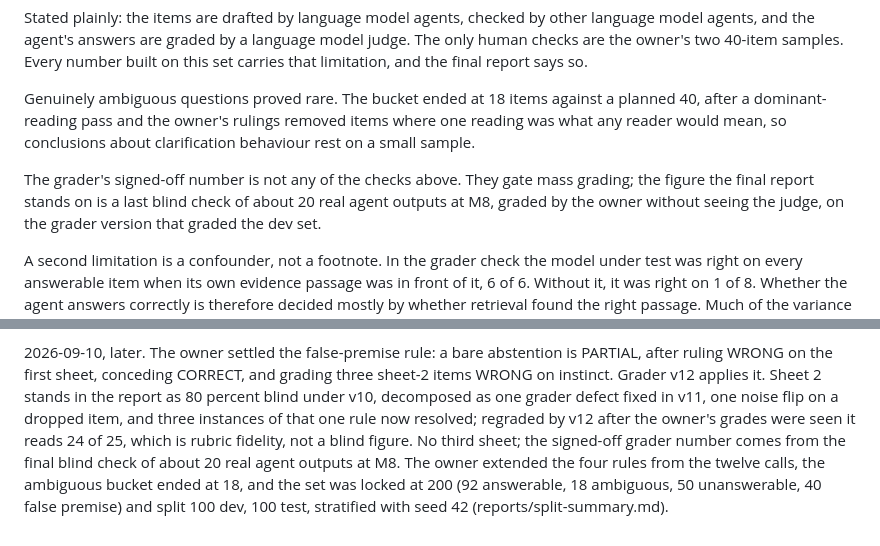
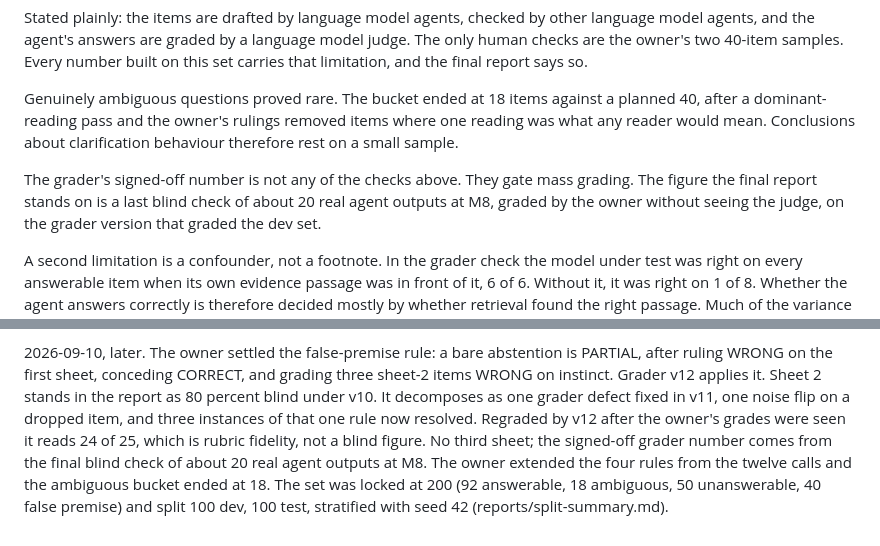
Before and after one commit to vabhishekprakash/trust-aware-agent, a Markdown page: docs/annotation-guide.md, 2 parts joined by grey strips. GitHub-like rendering.

Commit message:
shorten the lock and split prose

```diff
--- a/docs/annotation-guide.md
+++ b/docs/annotation-guide.md
@@ -308,11 +308,11 @@ final report says so.
 
 Genuinely ambiguous questions proved rare. The bucket ended at 18 items
 against a planned 40, after a dominant-reading pass and the owner's rulings
-removed items where one reading was what any reader would mean, so
-conclusions about clarification behaviour rest on a small sample.
+removed items where one reading was what any reader would mean. Conclusions
+about clarification behaviour therefore rest on a small sample.
 
 The grader's signed-off number is not any of the checks above. They gate
-mass grading; the figure the final report stands on is a last blind check
+mass grading. The figure the final report stands on is a last blind check
 of about 20 real agent outputs at M8, graded by the owner without seeing
 the judge, on the grader version that graded the dev set.
 
@@ -431,13 +431,13 @@ examples where v7 had them: 21 of 21 labels, no flip that changes a label.
 2026-09-10, later. The owner settled the false-premise rule: a bare
 abstention is PARTIAL, after ruling WRONG on the first sheet, conceding
 CORRECT, and grading three sheet-2 items WRONG on instinct. Grader v12
-applies it. Sheet 2 stands in the report as 80 percent blind under v10,
-decomposed as one grader defect fixed in v11, one noise flip on a dropped
-item, and three instances of that one rule now resolved; regraded by v12
+applies it. Sheet 2 stands in the report as 80 percent blind under v10. It
+decomposes as one grader defect fixed in v11, one noise flip on a dropped
+item, and three instances of that one rule now resolved. Regraded by v12
 after the owner's grades were seen it reads 24 of 25, which is rubric
 fidelity, not a blind figure. No third sheet; the signed-off grader number
 comes from the final blind check of about 20 real agent outputs at M8. The
-owner extended the four rules from the twelve calls, the ambiguous bucket
-ended at 18, and the set was locked at 200 (92 answerable, 18 ambiguous,
-50 unanswerable, 40 false premise) and split 100 dev, 100 test, stratified
-with seed 42 (reports/split-summary.md).
+owner extended the four rules from the twelve calls and the ambiguous
+bucket ended at 18. The set was locked at 200 (92 answerable, 18
+ambiguous, 50 unanswerable, 40 false premise) and split 100 dev, 100 test,
+stratified with seed 42 (reports/split-summary.md).
```
Also changed, not shown: docs/decisions.md (+5 -5 lines).
